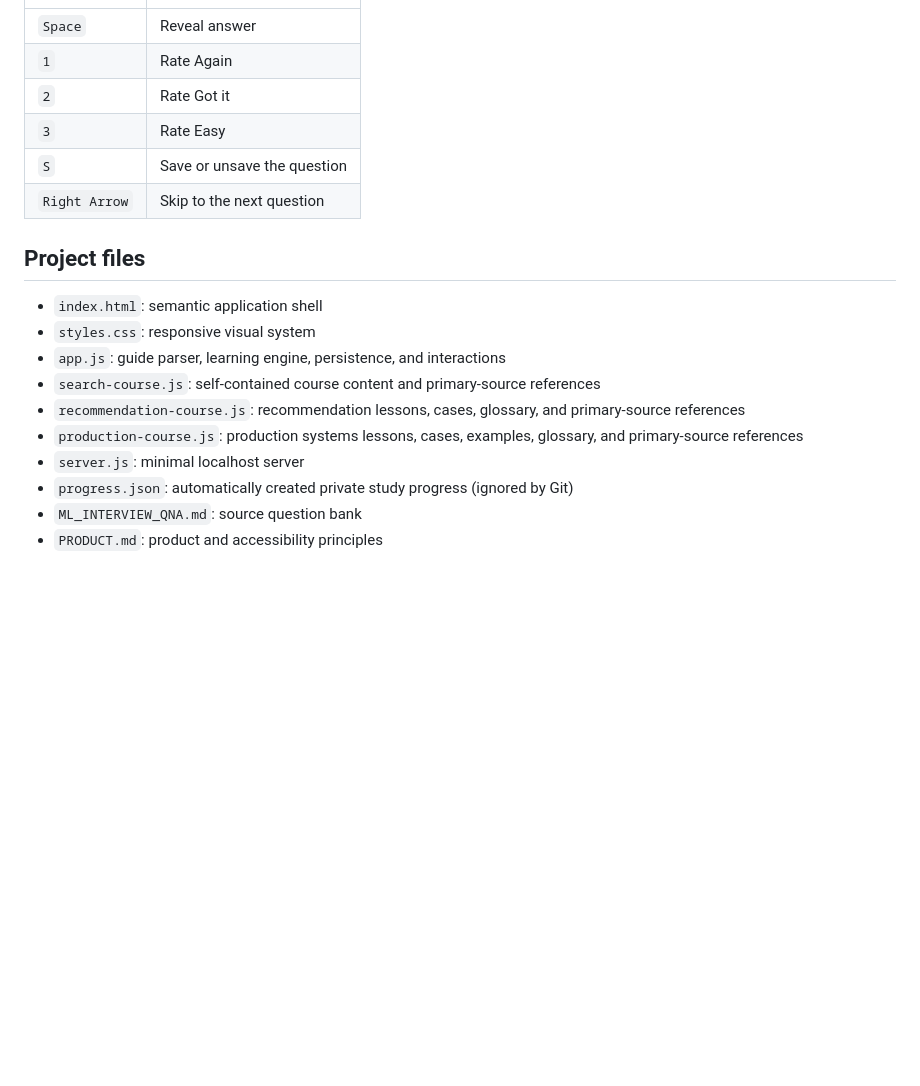
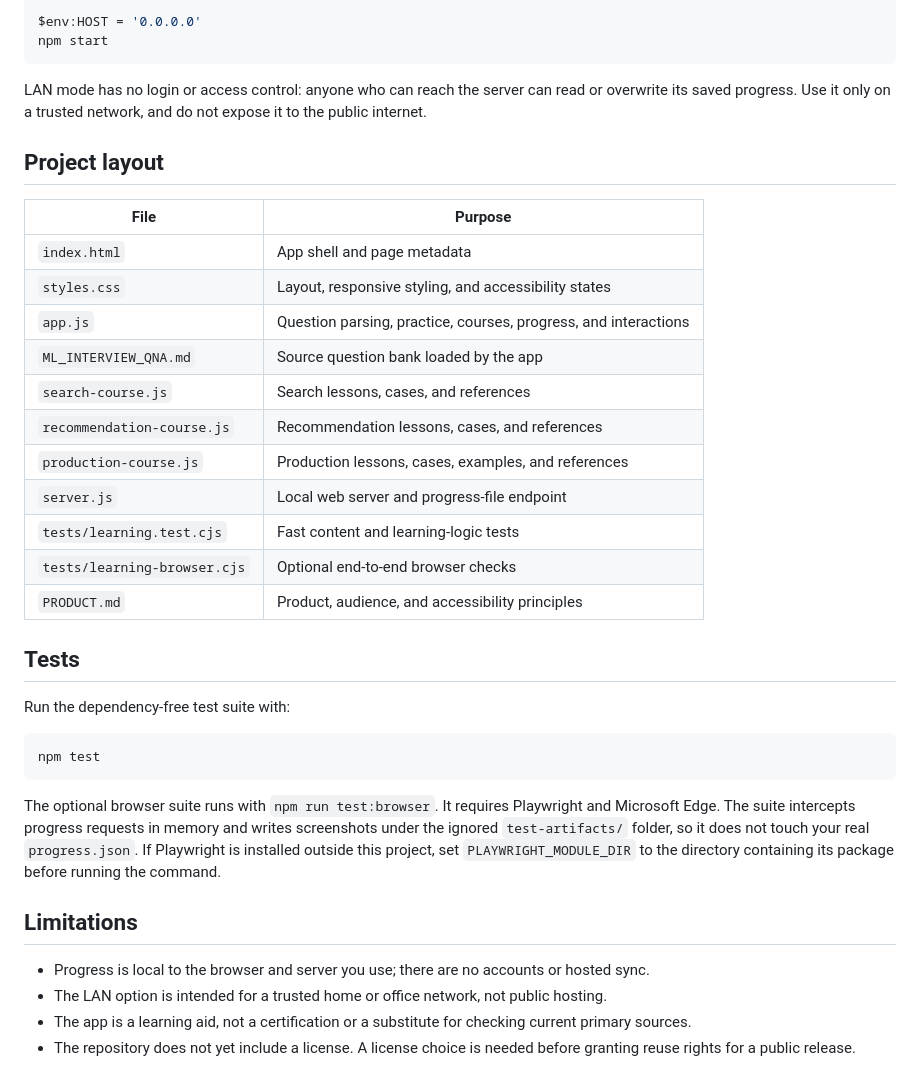
Before and after one commit to PrajwalAxRy/ML-Study-Lab, a Markdown page: README.md, the part around one of its changes. Rendered like a GitHub page; blank space fills up the shorter version.

````diff
--- a/README.md
+++ b/README.md
@@ -51,20 +65,39 @@ Run `npm test` for content, legacy progress compatibility, merge behavior, ranki
+```powershell
+$env:HOST = '0.0.0.0'
+npm start
+```
+
+LAN mode has no login or access control: anyone who can reach the server can read or overwrite its saved progress. Use it only on a trusted network, and do not expose it to the public internet.
+
+## Project layout
+
+| File | Purpose |
 | --- | --- |
-| `Space` | Reveal answer |
-| `1` | Rate Again |
-| `2` | Rate Got it |
-| `3` | Rate Easy |
-| `S` | Save or unsave the question |
-| `Right Arrow` | Skip to the next question |
+| `index.html` | App shell and page metadata |
+| `styles.css` | Layout, responsive styling, and accessibility states |
+| `app.js` | Question parsing, practice, courses, progress, and interactions |
+| `ML_INTERVIEW_QNA.md` | Source question bank loaded by the app |
+| `search-course.js` | Search lessons, cases, and references |
+| `recommendation-course.js` | Recommendation lessons, cases, and references |
+| `production-course.js` | Production lessons, cases, examples, and references |
+| `server.js` | Local web server and progress-file endpoint |
+| `tests/learning.test.cjs` | Fast content and learning-logic tests |
+| `tests/learning-browser.cjs` | Optional end-to-end browser checks |
+| `PRODUCT.md` | Product, audience, and accessibility principles |
 
-## Project files
+## Tests
 
-- `index.html`: semantic application shell
-- `styles.css`: responsive visual system
-- `app.js`: guide parser, learning engine, persistence, and interactions
-- `search-course.js`: self-contained course content and primary-source references
-- `recommendation-course.js`: recommendation lessons, cases, glossary, and primary-source references
-- `production-course.js`: production systems lessons, cases, examples, glossary, and primary-source references
-- `server.js`: minimal localhost server
-- `progress.json`: automatically created private study progress (ignored by Git)
-- `ML_INTERVIEW_QNA.md`: source question bank
-- `PRODUCT.md`: product and accessibility principles
+Run the dependency-free test suite with:
+
+```sh
+npm test
+```
+
+The optional browser suite runs with `npm run test:browser`. It requires Playwright and Microsoft Edge. The suite intercepts progress requests in memory and writes screenshots under the ignored `test-artifacts/` folder, so it does not touch your real `progress.json`. If Playwright is installed outside this project, set `PLAYWRIGHT_MODULE_DIR` to the directory containing its package before running the command.
+
+## Limitations
+
+- Progress is local to the browser and server you use; there are no accounts or hosted sync.
+- The LAN option is intended for a trusted home or office network, not public hosting.
+- The app is a learning aid, not a certification or a substitute for checking current primary sources.
+- The repository does not yet include a license. A license choice is needed before granting reuse rights for a public release.
````
Also changed, not shown: other parts of README.md (+45 -31 lines).
